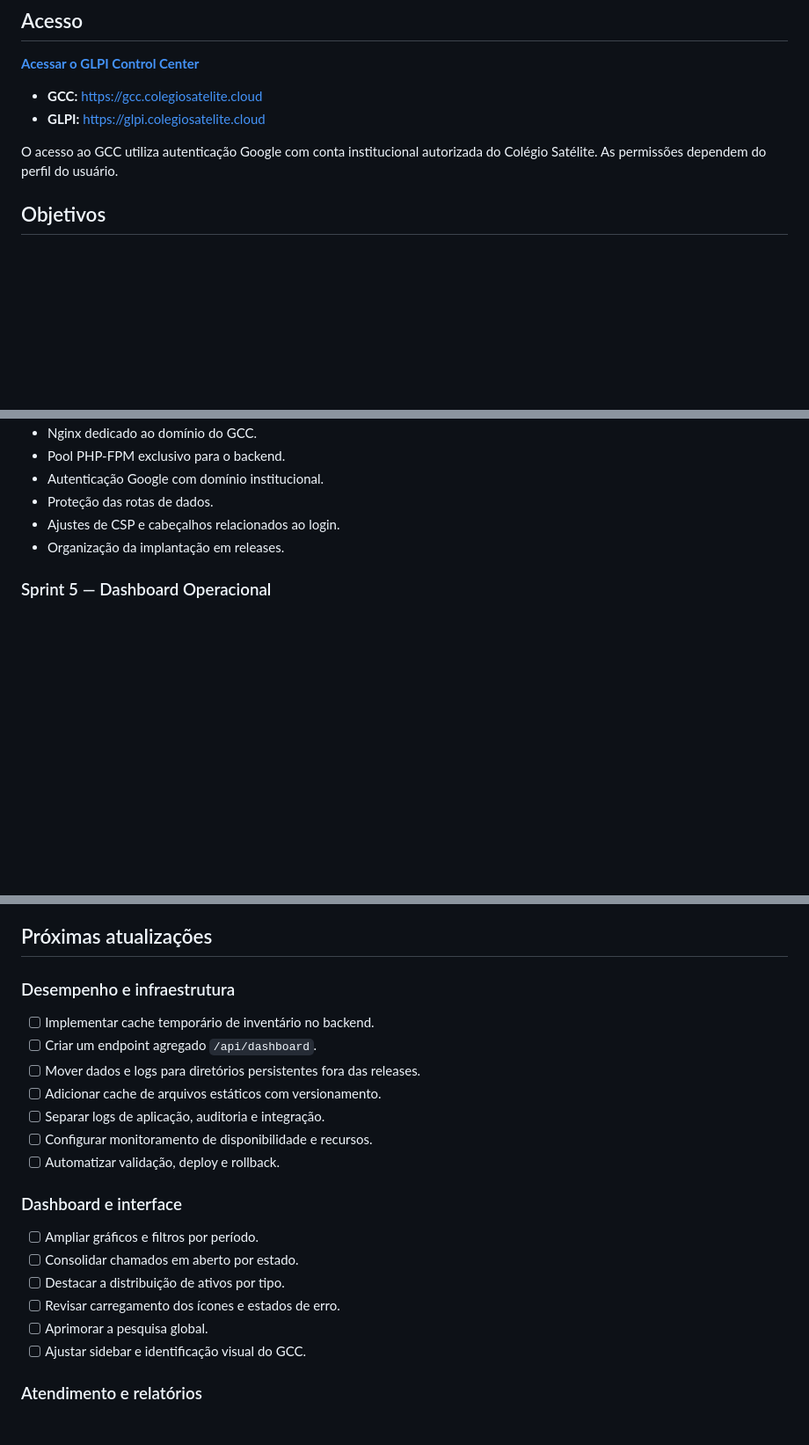
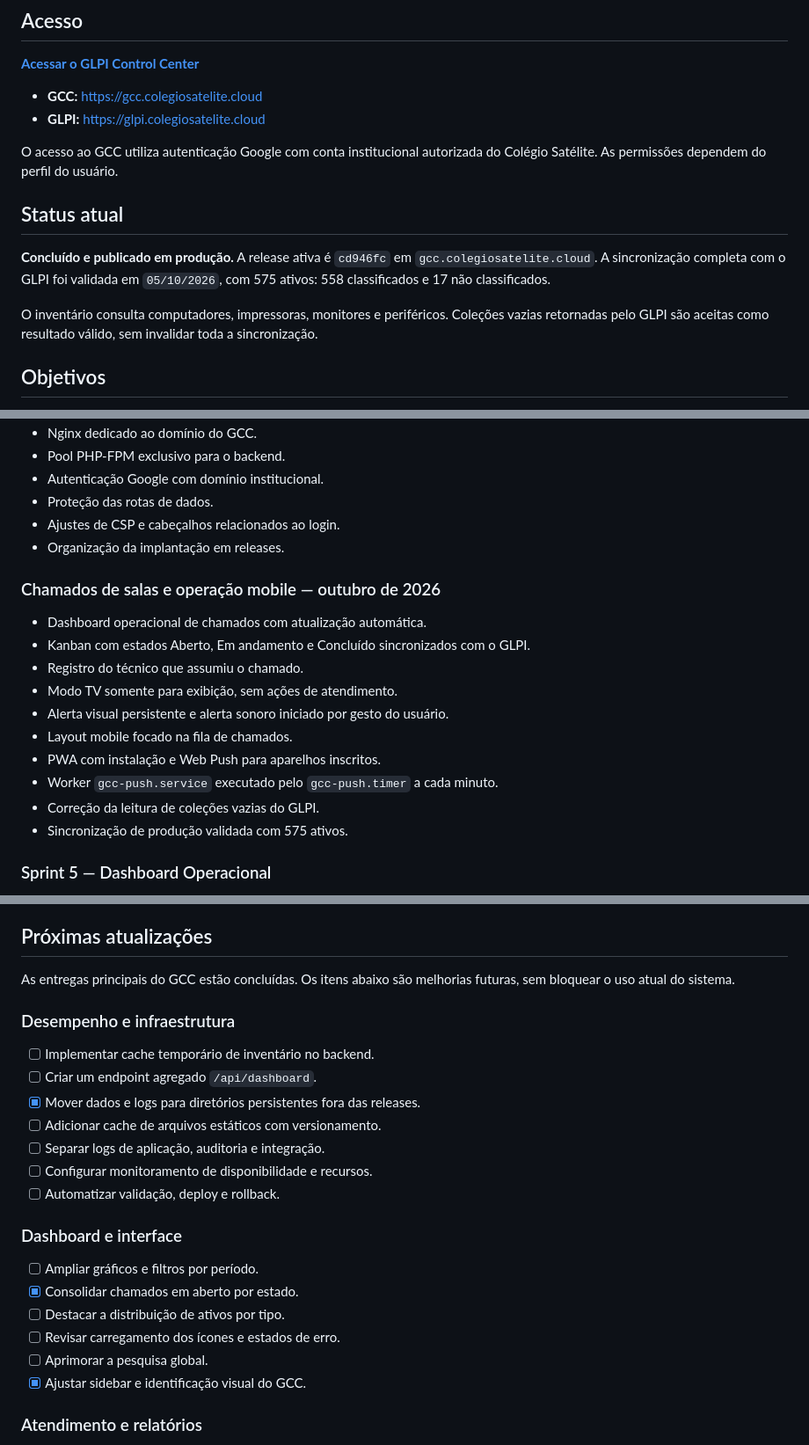
Before and after one commit to kelvinRosendo/GLPI-Control-Center, a Markdown page: README.md, 3 parts joined by grey strips. Shown at 88% size. GitHub-like rendering; blank space fills up the shorter version.

Commit message:
feat: update README with current status, new features, and operational details

```diff
--- a/README.md
+++ b/README.md
@@ -12,6 +12,16 @@ O GCC reúne informações de inventário, atendimento e fornecedores em uma int
 - **GLPI:** https://glpi.colegiosatelite.cloud
 
 O acesso ao GCC utiliza autenticação Google com conta institucional autorizada do Colégio Satélite. As permissões dependem do perfil do usuário.
+
+## Status atual
+
+**Concluído e publicado em produção.** A release ativa é `cd946fc` em
+`gcc.colegiosatelite.cloud`. A sincronização completa com o GLPI foi validada em
+`05/10/2026`, com 575 ativos: 558 classificados e 17 não classificados.
+
+O inventário consulta computadores, impressoras, monitores e periféricos. Coleções
+vazias retornadas pelo GLPI são aceitas como resultado válido, sem invalidar toda a
+sincronização.
 
 ## Objetivos
 
@@ -539,6 +562,19 @@ Na infraestrutura documentada, as portas públicas `80` e `443` pertencem ao Tra
 - Ajustes de CSP e cabeçalhos relacionados ao login.
 - Organização da implantação em releases.
 
+### Chamados de salas e operação mobile — outubro de 2026
+
+- Dashboard operacional de chamados com atualização automática.
+- Kanban com estados Aberto, Em andamento e Concluído sincronizados com o GLPI.
+- Registro do técnico que assumiu o chamado.
+- Modo TV somente para exibição, sem ações de atendimento.
+- Alerta visual persistente e alerta sonoro iniciado por gesto do usuário.
+- Layout mobile focado na fila de chamados.
+- PWA com instalação e Web Push para aparelhos inscritos.
+- Worker `gcc-push.service` executado pelo `gcc-push.timer` a cada minuto.
+- Correção da leitura de coleções vazias do GLPI.
+- Sincronização de produção validada com 575 ativos.
+
 ### Sprint 5 — Dashboard Operacional
 
 - Dashboard modular em três camadas.
@@ -561,11 +597,14 @@ Na infraestrutura documentada, as portas públicas `80` e `443` pertencem ao Tra
 
 ## Próximas atualizações
 
+As entregas principais do GCC estão concluídas. Os itens abaixo são melhorias futuras,
+sem bloquear o uso atual do sistema.
+
 ### Desempenho e infraestrutura
 
 - [ ] Implementar cache temporário de inventário no backend.
 - [ ] Criar um endpoint agregado `/api/dashboard`.
-- [ ] Mover dados e logs para diretórios persistentes fora das releases.
+- [x] Mover dados e logs para diretórios persistentes fora das releases.
 - [ ] Adicionar cache de arquivos estáticos com versionamento.
 - [ ] Separar logs de aplicação, auditoria e integração.
 - [ ] Configurar monitoramento de disponibilidade e recursos.
@@ -574,11 +613,11 @@ Na infraestrutura documentada, as portas públicas `80` e `443` pertencem ao Tra
 ### Dashboard e interface
 
 - [ ] Ampliar gráficos e filtros por período.
-- [ ] Consolidar chamados em aberto por estado.
+- [x] Consolidar chamados em aberto por estado.
 - [ ] Destacar a distribuição de ativos por tipo.
 - [ ] Revisar carregamento dos ícones e estados de erro.
 - [ ] Aprimorar a pesquisa global.
-- [ ] Ajustar sidebar e identificação visual do GCC.
+- [x] Ajustar sidebar e identificação visual do GCC.
 
 ### Atendimento e relatórios
 
```
Also changed, not shown: other parts of README.md (+14 -1 lines).
